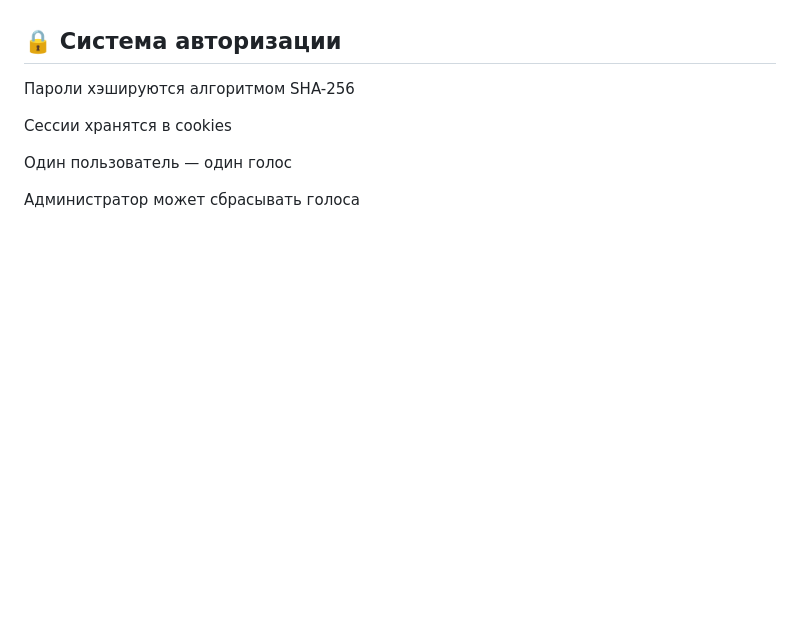
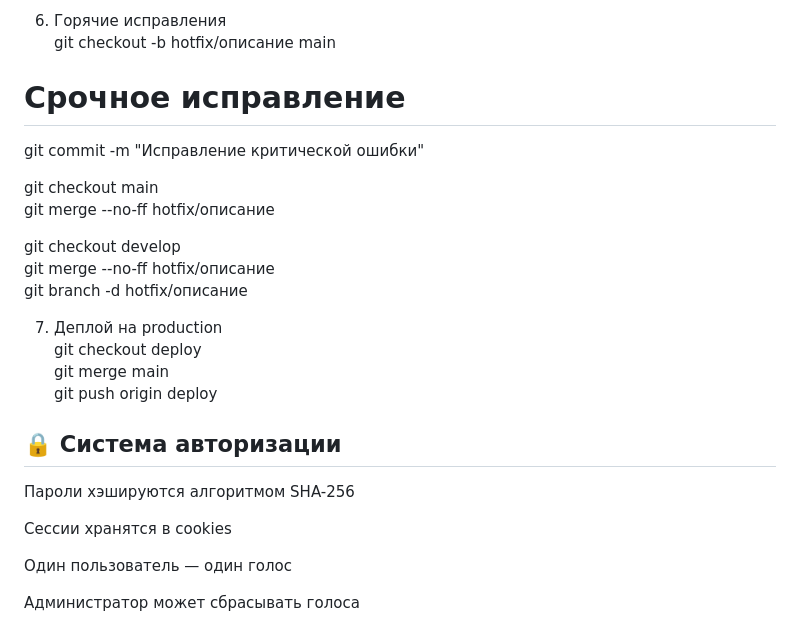
Before and after one commit to Ditry-SD/online-votingv2, a Markdown page: README.md, the part around one of its changes. GitHub-like rendering; blank space fills up the shorter version.

```diff
--- a/README.md
+++ b/README.md
@@ -189,3 +225,19 @@ git push origin develop
+6. Горячие исправления
+git checkout -b hotfix/описание main
+# Срочное исправление
+git commit -m "Исправление критической ошибки"
+
+git checkout main
+git merge --no-ff hotfix/описание
+
+git checkout develop
+git merge --no-ff hotfix/описание
+git branch -d hotfix/описание
+
+7. Деплой на production
+git checkout deploy
+git merge main
+git push origin deploy
 
 ## 🔒 Система авторизации
 Пароли хэшируются алгоритмом SHA-256
```
Also changed, not shown: other parts of README.md (+51 -15 lines).
